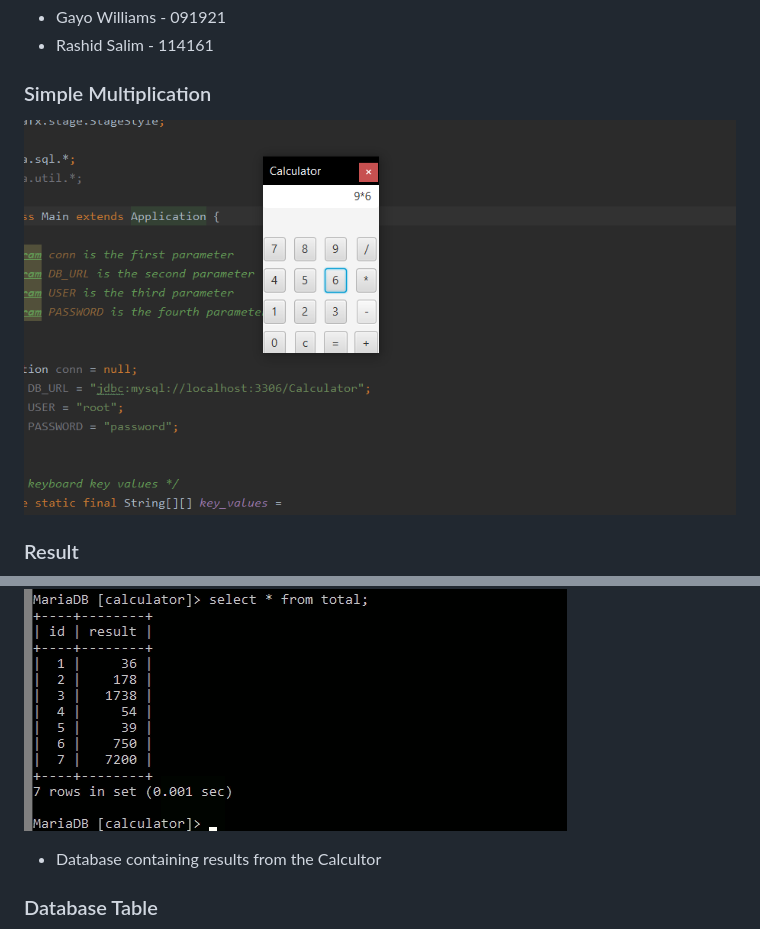
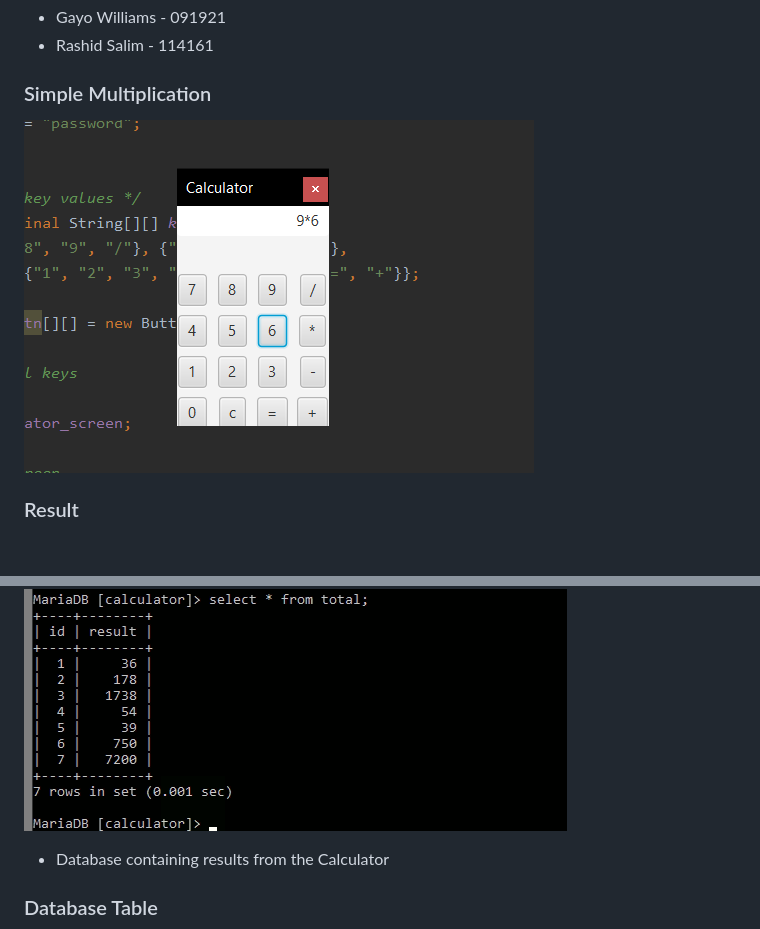
Before and after one commit to Rashidsalim/CalculatorFXRMI, a Markdown page: README.md, 2 parts joined by grey strips. GitHub-like rendering; pictures changed too: Screenshots/calculator.png (added), Screenshots/multiplication.png (deleted); blank space fills up the shorter version.

Commit message:
Revised Readme

```diff
--- a/README.md
+++ b/README.md
@@ -8,7 +8,7 @@
 
 
 ### Simple Multiplication
-![Multiplication](https://github.com/Rashidsalim/CalculatorFXRMI/blob/master/Screenshots/multiplication.png)
+![Multiplication](https://github.com/Rashidsalim/CalculatorFXRMI/blob/master/Screenshots/calculator.png)
 
 ### Result
 ![Result](https://github.com/Rashidsalim/CalculatorFXRMI/blob/master/Screenshots/result.png)
@@ -16,7 +16,7 @@
 ### Database
 ![Database](https://github.com/Rashidsalim/CalculatorFXRMI/blob/master/Screenshots/database%20screenshot.png)
 
-- Database containing results from the Calcultor
+- Database containing results from the Calculator
 
 ### Database Table
 ![Database Tables](https://github.com/Rashidsalim/CalculatorFXRMI/blob/master/Screenshots/tables.png)
```
